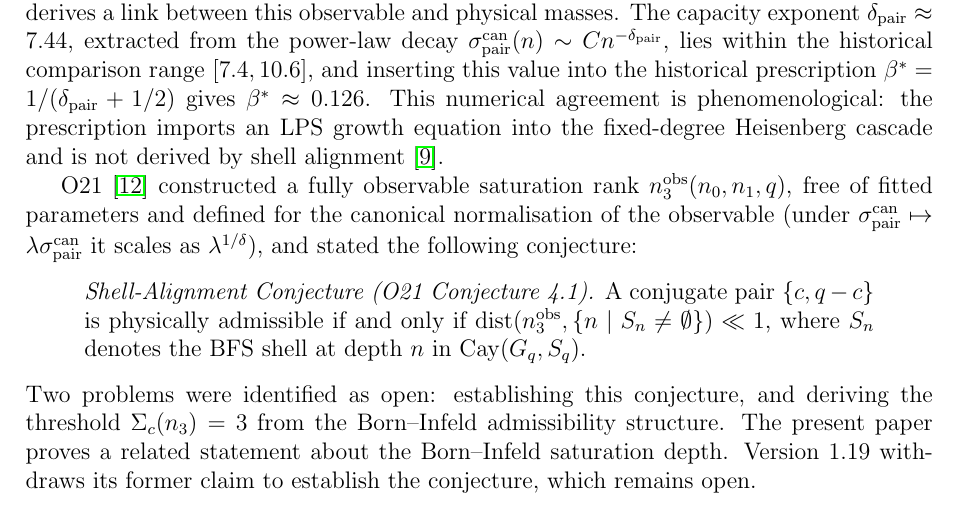
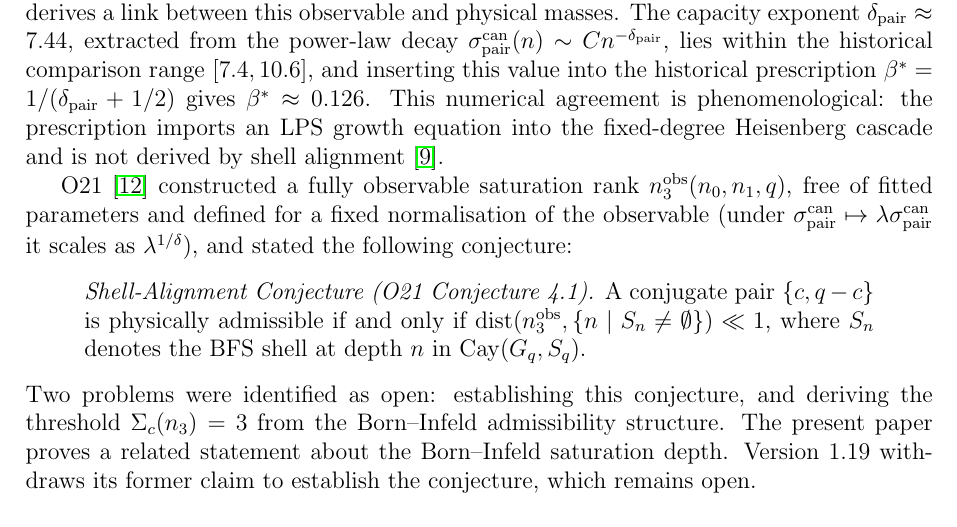
Before and after one commit to Cosmochrony/spectral-o22, a LaTeX paper (tex/SpectralO22.tex): part of page 3 of 11, cut so that both start at the same text. Compiled offline with pdfLaTeX.

Commit message:
Lot A: apply independent review findings

```diff
--- a/tex/SpectralO22.tex
+++ b/tex/SpectralO22.tex
@@ -118,7 +118,7 @@ A Discrete Admissibility Theorem under Born--Infeld Saturation\\
     alignment~\cite{Beau2026sgn}.
 
     O21~\cite{Beau2026a25} constructed a fully observable saturation rank
-    $\nobs(n_0, n_1, q)$, free of fitted parameters and defined for the canonical normalisation
+    $\nobs(n_0, n_1, q)$, free of fitted parameters and defined for a fixed normalisation
     of the observable (under $\sigpair \mapsto \lambda\sigpair$ it scales as
     $\lambda^{1/\delta}$), and stated the
     following conjecture:
```
